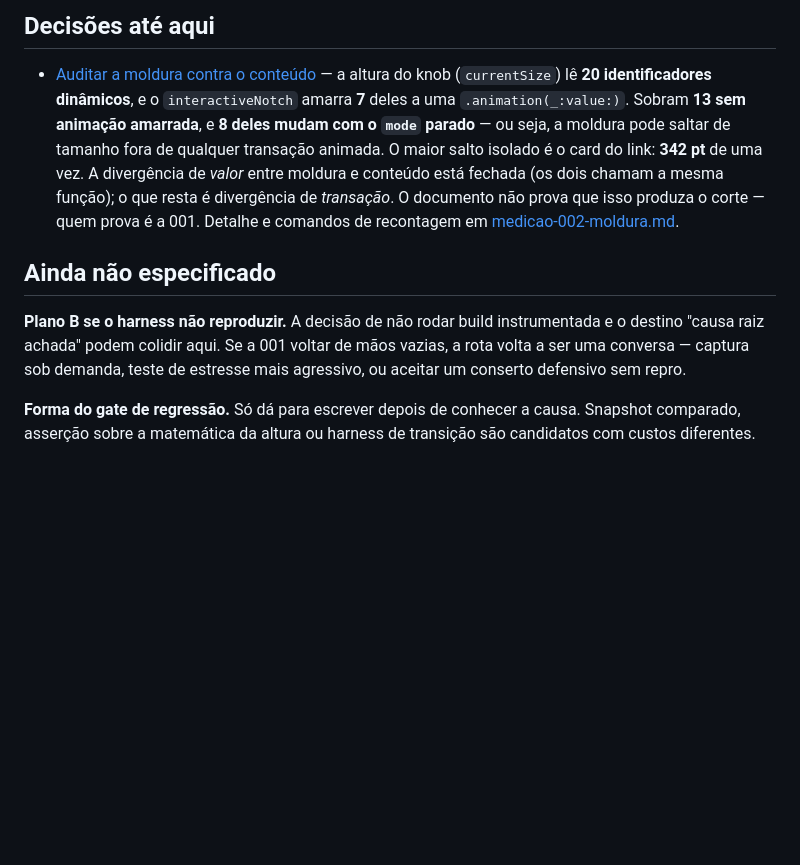
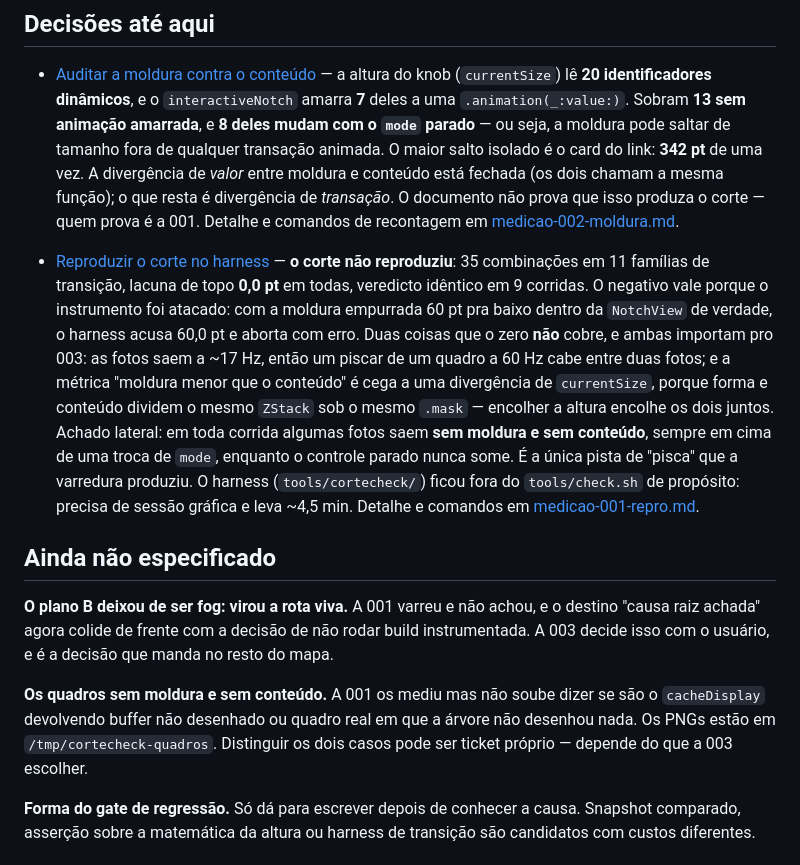
Before and after one commit to luccas-silveira/knobler, a Markdown page: docs/wayfinder/map-corte-do-knob.md, the part around the change. Drawn GitHub-style; blank space fills up the shorter version.

Commit message:
docs: registra a decisão da 001 no mapa e move o plano B pra rota viva
Co-Authored-By: Claude Opus 5 (1M context) <noreply@anthropic.com>

```diff
--- a/docs/wayfinder/map-corte-do-knob.md
+++ b/docs/wayfinder/map-corte-do-knob.md
@@ -52,12 +52,18 @@ transações diferentes deixariam exatamente um quadro de estado intermediário
 
 - [Auditar a moldura contra o conteúdo](tickets/002-auditar-moldura-contra-conteudo.md) — a altura do knob (`currentSize`) lê **20 identificadores dinâmicos**, e o `interactiveNotch` amarra **7** deles a uma `.animation(_:value:)`. Sobram **13 sem animação amarrada**, e **8 deles mudam com o `mode` parado** — ou seja, a moldura pode saltar de tamanho fora de qualquer transação animada. O maior salto isolado é o card do link: **342 pt** de uma vez. A divergência de *valor* entre moldura e conteúdo está fechada (os dois chamam a mesma função); o que resta é divergência de *transação*. O documento não prova que isso produza o corte — quem prova é a 001. Detalhe e comandos de recontagem em [medicao-002-moldura.md](medicao-002-moldura.md).
 
+- [Reproduzir o corte no harness](tickets/001-reproduzir-o-corte.md) — **o corte não reproduziu**: 35 combinações em 11 famílias de transição, lacuna de topo **0,0 pt** em todas, veredicto idêntico em 9 corridas. O negativo vale porque o instrumento foi atacado: com a moldura empurrada 60 pt pra baixo dentro da `NotchView` de verdade, o harness acusa 60,0 pt e aborta com erro. Duas coisas que o zero **não** cobre, e ambas importam pro 003: as fotos saem a ~17 Hz, então um piscar de um quadro a 60 Hz cabe entre duas fotos; e a métrica "moldura menor que o conteúdo" é cega a uma divergência de `currentSize`, porque forma e conteúdo dividem o mesmo `ZStack` sob o mesmo `.mask` — encolher a altura encolhe os dois juntos. Achado lateral: em toda corrida algumas fotos saem **sem moldura e sem conteúdo**, sempre em cima de uma troca de `mode`, enquanto o controle parado nunca some. É a única pista de "pisca" que a varredura produziu. O harness (`tools/cortecheck/`) ficou fora do `tools/check.sh` de propósito: precisa de sessão gráfica e leva ~4,5 min. Detalhe e comandos em [medicao-001-repro.md](medicao-001-repro.md).
+
 ## Ainda não especificado
 
-**Plano B se o harness não reproduzir.** A decisão de não rodar build instrumentada e o
-destino "causa raiz achada" podem colidir aqui. Se a 001 voltar de mãos vazias, a rota
-volta a ser uma conversa — captura sob demanda, teste de estresse mais agressivo, ou
-aceitar um conserto defensivo sem repro.
+**O plano B deixou de ser fog: virou a rota viva.** A 001 varreu e não achou, e o
+destino "causa raiz achada" agora colide de frente com a decisão de não rodar build
+instrumentada. A 003 decide isso com o usuário, e é a decisão que manda no resto do mapa.
+
+**Os quadros sem moldura e sem conteúdo.** A 001 os mediu mas não soube dizer se são o
+`cacheDisplay` devolvendo buffer não desenhado ou quadro real em que a árvore não
+desenhou nada. Os PNGs estão em `/tmp/cortecheck-quadros`. Distinguir os dois casos pode
+ser ticket próprio — depende do que a 003 escolher.
 
 **Forma do gate de regressão.** Só dá para escrever depois de conhecer a causa. Snapshot
 comparado, asserção sobre a matemática da altura ou harness de transição são candidatos
```
